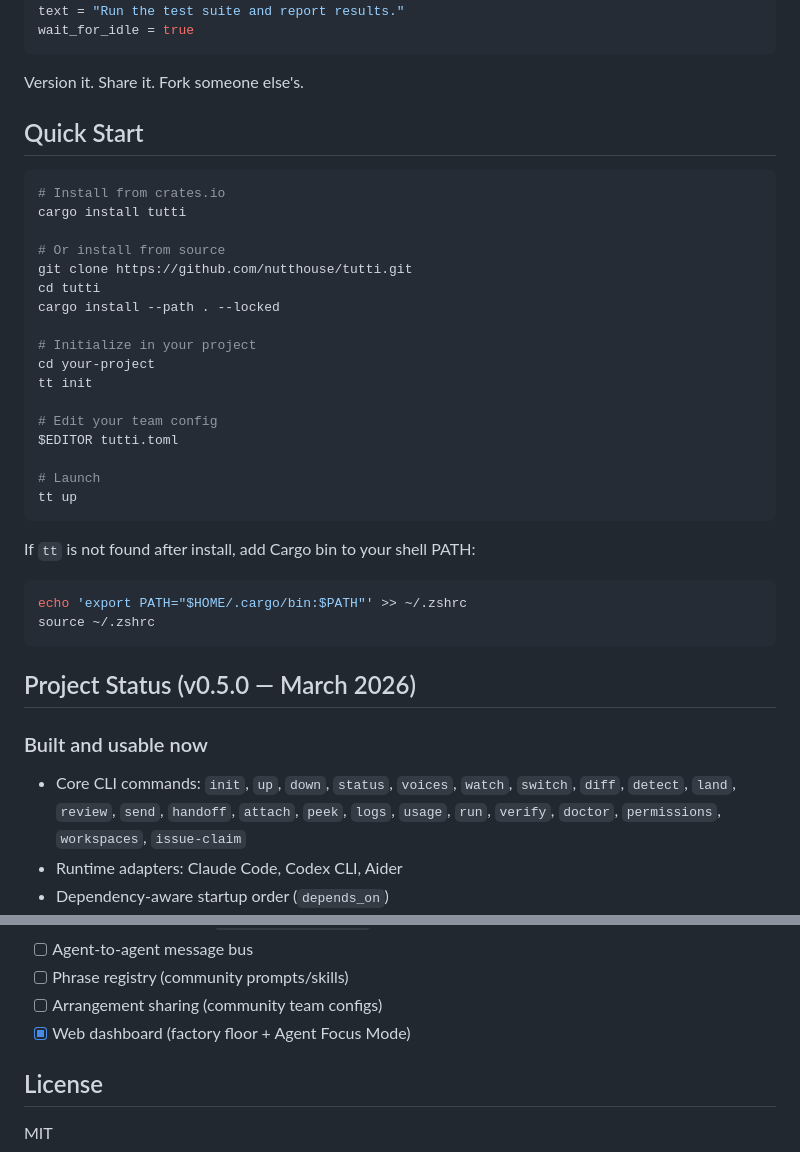
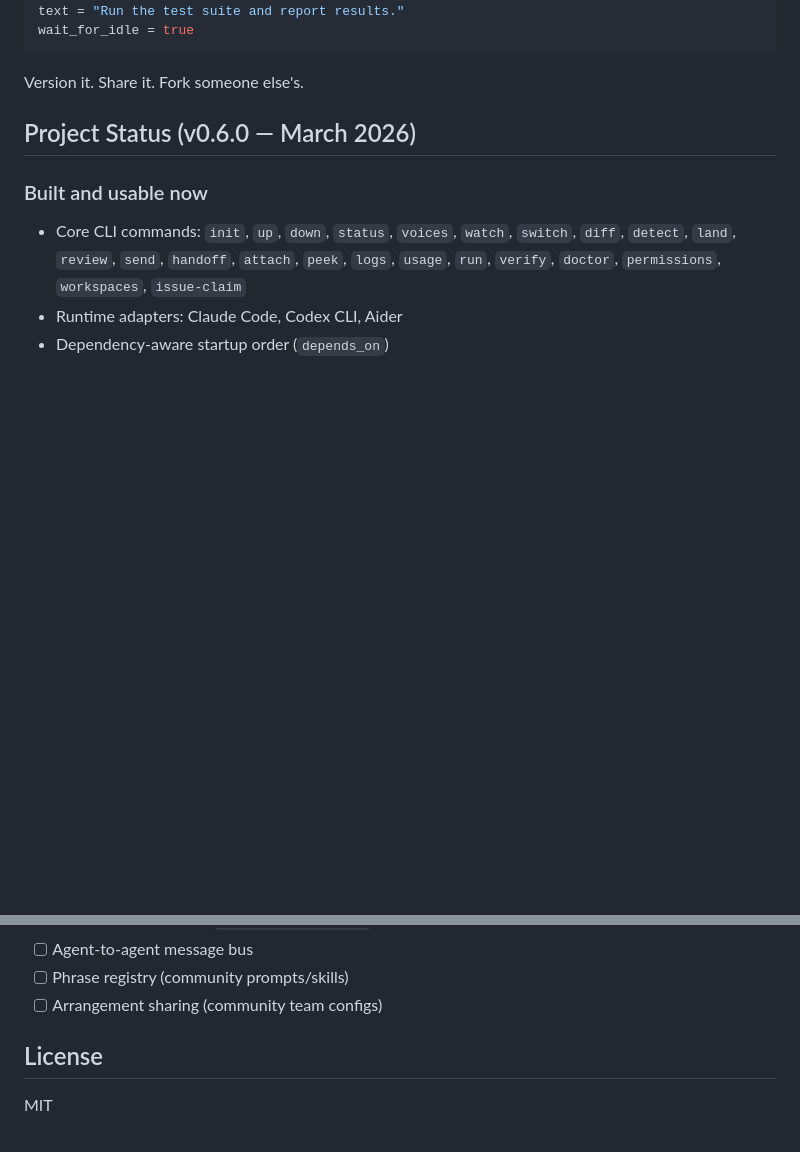
Before and after one commit to nutthouse/tutti, a Markdown page: README.md, 2 parts joined by grey strips. Drawn GitHub-style; blank space fills up the shorter version.

Commit message:
docs: fix 4 README issues — duplicate sections, version, roadmap
- Remove duplicate Quick Start section (kept the one after screenshots)
- Update Project Status from v0.5.0 to v0.6.0
- Remove duplicate "Web dashboard" roadmap checklist entry
- Closing line preserved: "In music, tutti means 'all together'"

Co-Authored-By: Claude Opus 4.6 (1M context) <noreply@anthropic.com>

````diff
--- a/README.md
+++ b/README.md
@@ -85,36 +85,7 @@ wait_for_idle = true
 
 Version it. Share it. Fork someone else's.
 
-## Quick Start
-
-```bash
-# Install from crates.io
-cargo install tutti
-
-# Or install from source
-git clone https://github.com/nutthouse/tutti.git
-cd tutti
-cargo install --path . --locked
-
-# Initialize in your project
-cd your-project
-tt init
-
-# Edit your team config
-$EDITOR tutti.toml
-
-# Launch
-tt up
-```
-
-If `tt` is not found after install, add Cargo bin to your shell PATH:
-
-```bash
-echo 'export PATH="$HOME/.cargo/bin:$PATH"' >> ~/.zshrc
-source ~/.zshrc
-```
-
-## Project Status (v0.5.0 — March 2026)
+## Project Status (v0.6.0 — March 2026)
 
 ### Built and usable now
 - Core CLI commands: `init`, `up`, `down`, `status`, `voices`, `watch`, `switch`, `diff`, `detect`, `land`, `review`, `send`, `handoff`, `attach`, `peek`, `logs`, `usage`, `run`, `verify`, `doctor`, `permissions`, `workspaces`, `issue-claim`
@@ -469,7 +440,6 @@ Tutti is early. If this resonates with how you work, we want to hear from you.
 - [ ] Agent-to-agent message bus
 - [ ] Phrase registry (community prompts/skills)
 - [ ] Arrangement sharing (community team configs)
-- [x] Web dashboard (factory floor + Agent Focus Mode)
 
 ## License
 
````
